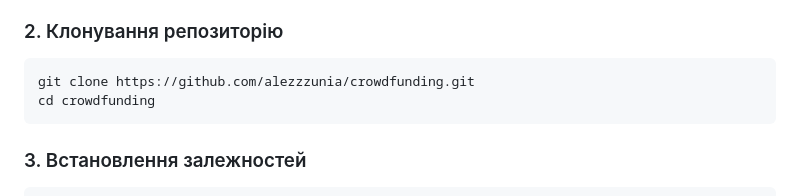
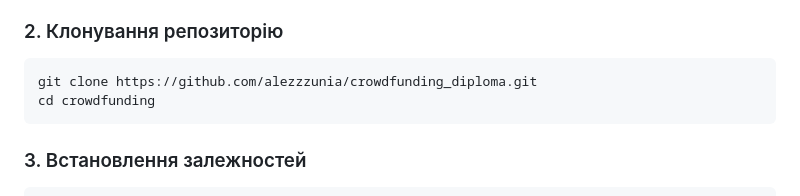
Before and after one commit to alezzzunia/crowdfunding_diploma, a Markdown page: README.md, the part around the change. GitHub-like rendering.

````diff
--- a/README.md
+++ b/README.md
@@ -74,7 +74,7 @@
 ### 2. Клонування репозиторію
 
 ```bash
-git clone https://github.com/alezzzunia/crowdfunding.git
+git clone https://github.com/alezzzunia/crowdfunding_diploma.git
 cd crowdfunding
 ```
 
````
